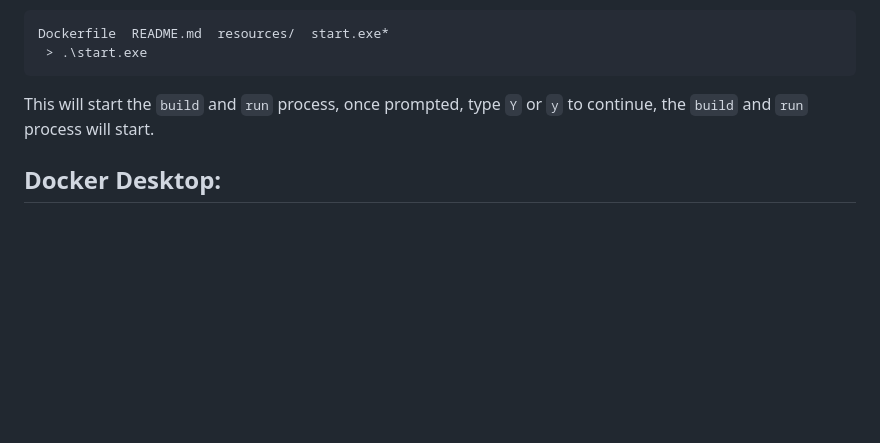
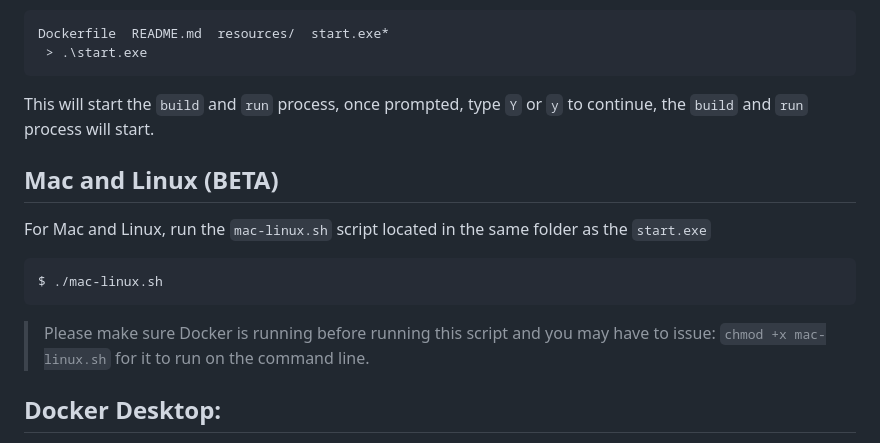
Before and after one commit to GSA/cpct-tool, a Markdown page: README.md, the part around the change. Rendered like a GitHub page; blank space fills up the shorter version.

````diff
--- a/README.md
+++ b/README.md
@@ -71,6 +71,14 @@ Dockerfile  README.md  resources/  start.exe*
 ```
 This will start the `build` and `run` process, once prompted, type `Y` or `y` to continue, the `build` and `run` process will start.
 
+## Mac and Linux (BETA)
+
+For Mac and Linux, run the `mac-linux.sh` script located in the same folder as the `start.exe`
+```shell
+$ ./mac-linux.sh
+```
+> Please make sure Docker is running before running this script and you may have to issue: `chmod +x mac-linux.sh` for it to run on the command line.
+
 ## Docker Desktop:
 
 Once finished, your default `Web Browser` should open, displaying the `main` page of the **CPCT Tool**, if you see this, the CPCT Tool is now running locally on your computer and you can now use it to check certificates.
````
